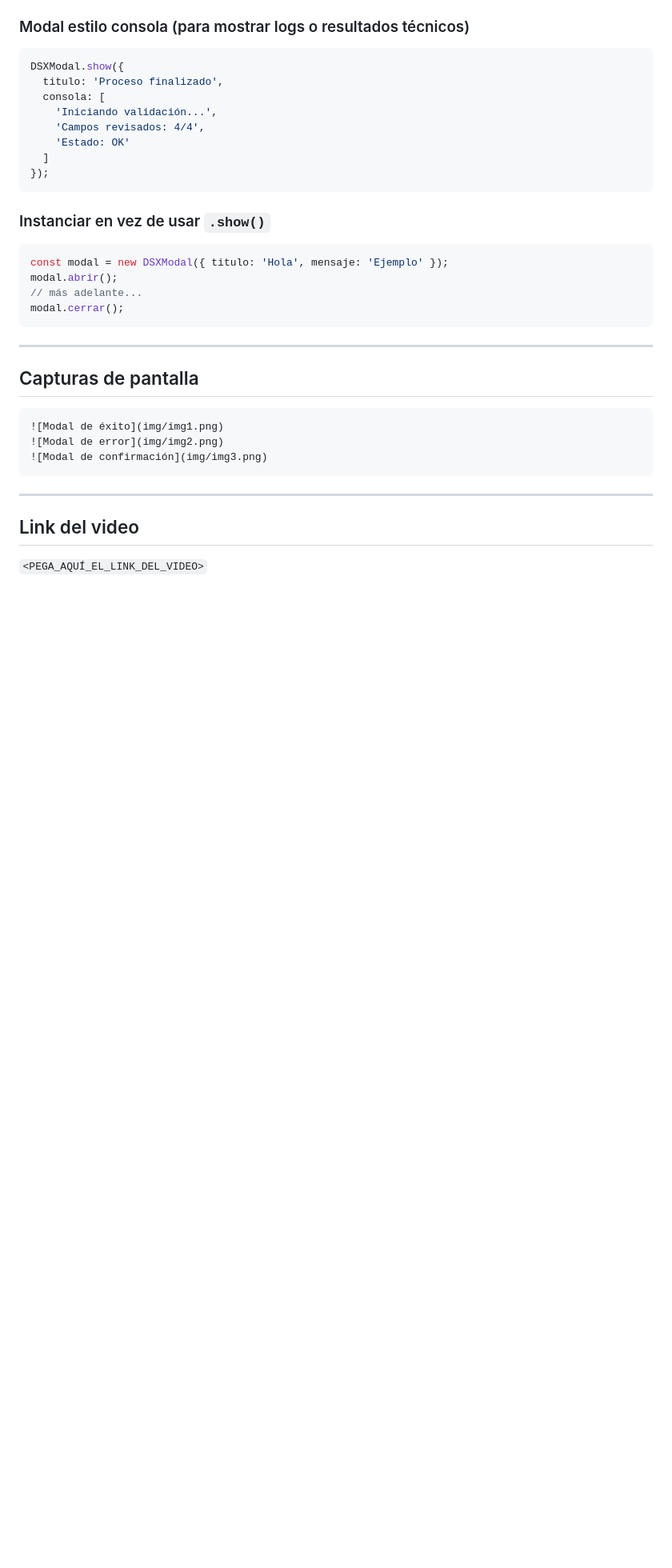
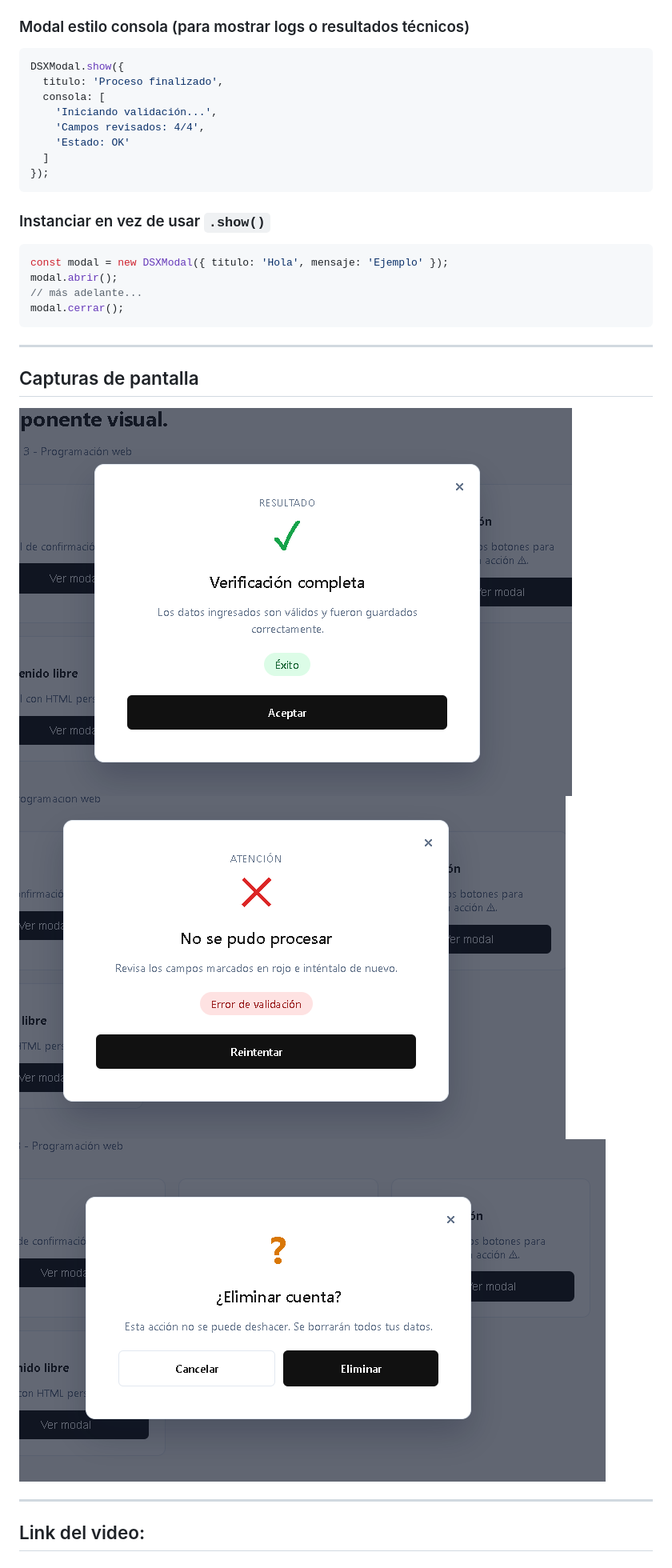
Before and after one commit to leonardomartinezz/Act-3-Programaci-n-web, a Markdown page: README.md, the part around the change. Shown at 80% size. Rendered like a GitHub page; blank space fills up the shorter version.

````diff
--- a/README.md
+++ b/README.md
@@ -131,15 +131,10 @@ modal.cerrar();
 ---
 
 ## Capturas de pantalla
-```markdown
 ![Modal de éxito](img/img1.png)
 ![Modal de error](img/img2.png)
 ![Modal de confirmación](img/img3.png)
-```
 
 ---
 
-## Link del video
-
-
-`<PEGA_AQUÍ_EL_LINK_DEL_VIDEO>`
+## Link del video:
````
